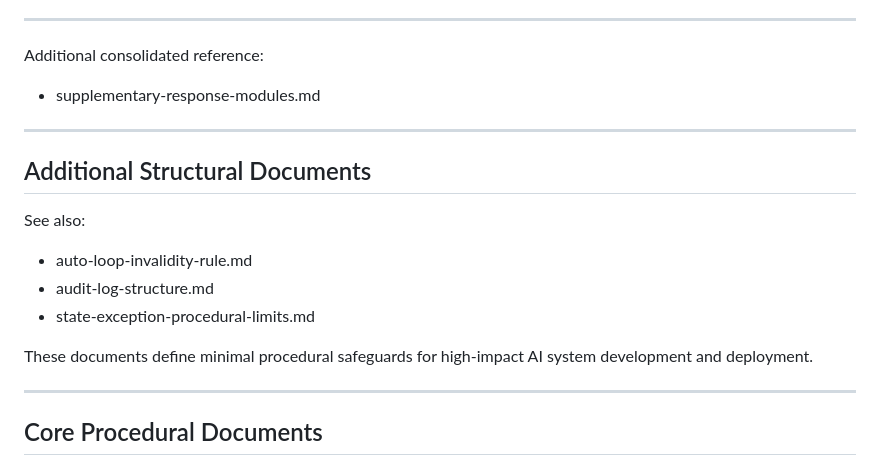
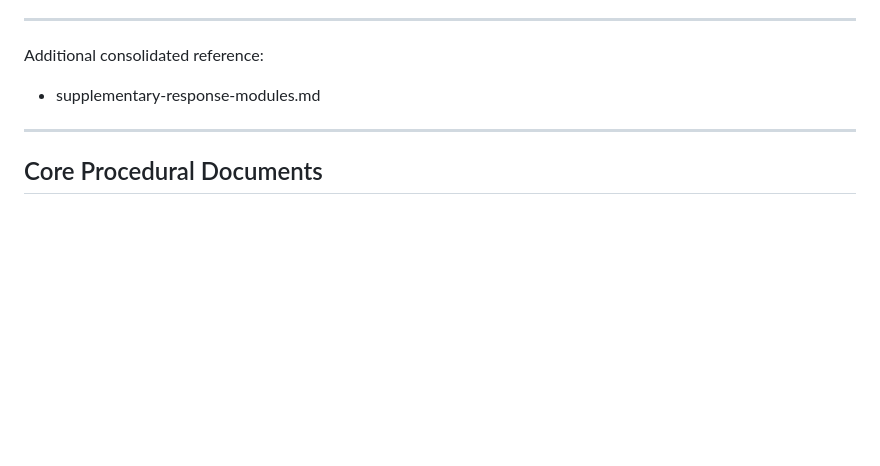
Before and after one commit to gsx750ss-dev/institutional-friction-toolkit, a Markdown page: README.md, the part around the change. GitHub-like rendering; blank space fills up the shorter version.

```diff
--- a/README.md
+++ b/README.md
@@ -187,19 +187,6 @@ Additional consolidated reference:
 
 ---
 
-## Additional Structural Documents
-
-See also:
-
-- auto-loop-invalidity-rule.md
-- audit-log-structure.md
-- state-exception-procedural-limits.md
-
-These documents define minimal procedural safeguards
-for high-impact AI system development and deployment.
-
----
-
 ## Core Procedural Documents
 
 - final-approval-gate-template.md
```
